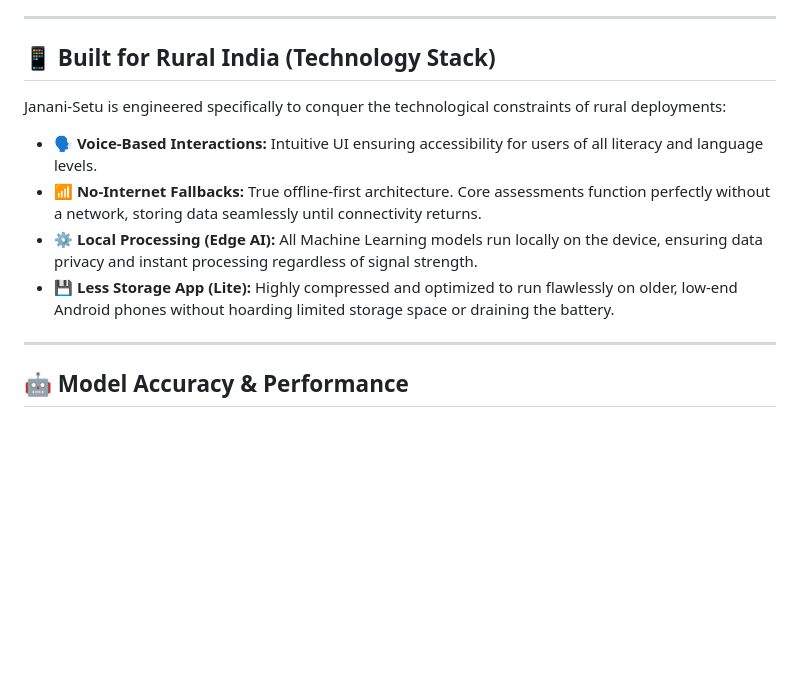
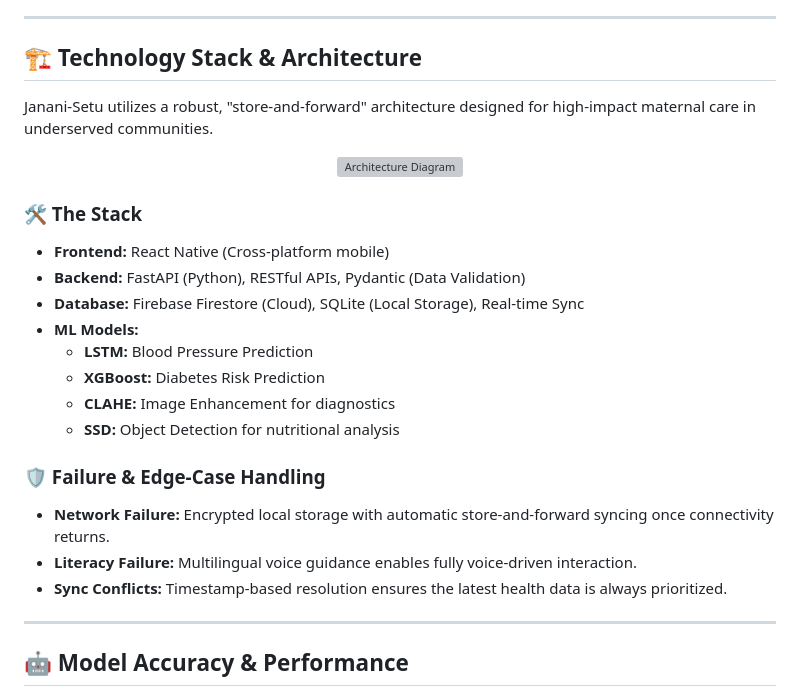
Before and after one commit to IqraS-gif/Janani-Setu-Project, a Markdown page: README.md, the part around one of its changes. Drawn GitHub-style; blank space fills up the shorter version; grey boxes are pictures that could not be loaded.

Commit message:
docs: add architecture details and image placeholders

```diff
--- a/README.md
+++ b/README.md
@@ -49,12 +53,27 @@ Enabling rapid diagnostic overview and intervention:
 
 ---
 
-## 📱 Built for Rural India (Technology Stack)
-Janani-Setu is engineered specifically to conquer the technological constraints of rural deployments:
-- **🗣️ Voice-Based Interactions:** Intuitive UI ensuring accessibility for users of all literacy and language levels.
-- **📶 No-Internet Fallbacks:** True offline-first architecture. Core assessments function perfectly without a network, storing data seamlessly until connectivity returns.
-- **⚙️ Local Processing (Edge AI):** All Machine Learning models run locally on the device, ensuring data privacy and instant processing regardless of signal strength.
-- **💾 Less Storage App (Lite):** Highly compressed and optimized to run flawlessly on older, low-end Android phones without hoarding limited storage space or draining the battery.
+## 🏗️ Technology Stack & Architecture
+Janani-Setu utilizes a robust, "store-and-forward" architecture designed for high-impact maternal care in underserved communities.
+
+<p align="center">
+  <img src="docs/assets/architecture_diagram.png" alt="Architecture Diagram" width="800">
+</p>
+
+### 🛠️ The Stack
+- **Frontend:** React Native (Cross-platform mobile)
+- **Backend:** FastAPI (Python), RESTful APIs, Pydantic (Data Validation)
+- **Database:** Firebase Firestore (Cloud), SQLite (Local Storage), Real-time Sync
+- **ML Models:**
+  - **LSTM:** Blood Pressure Prediction
+  - **XGBoost:** Diabetes Risk Prediction
+  - **CLAHE:** Image Enhancement for diagnostics
+  - **SSD:** Object Detection for nutritional analysis
+
+### 🛡️ Failure & Edge-Case Handling
+- **Network Failure:** Encrypted local storage with automatic store-and-forward syncing once connectivity returns.
+- **Literacy Failure:** Multilingual voice guidance enables fully voice-driven interaction.
+- **Sync Conflicts:** Timestamp-based resolution ensures the latest health data is always prioritized.
 
 ---
 
```
Also changed, not shown: other parts of README.md (+5 -1 lines).
